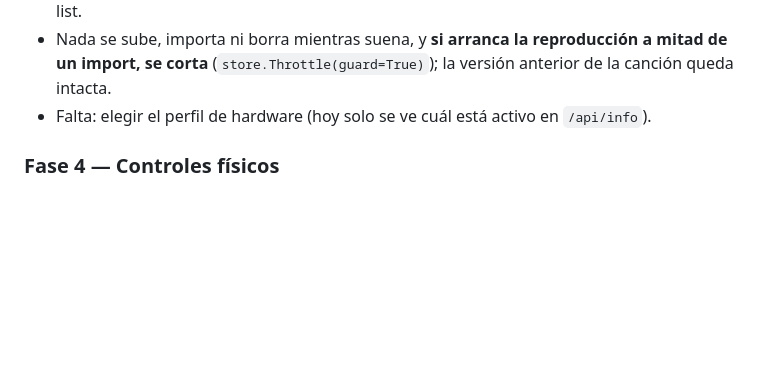
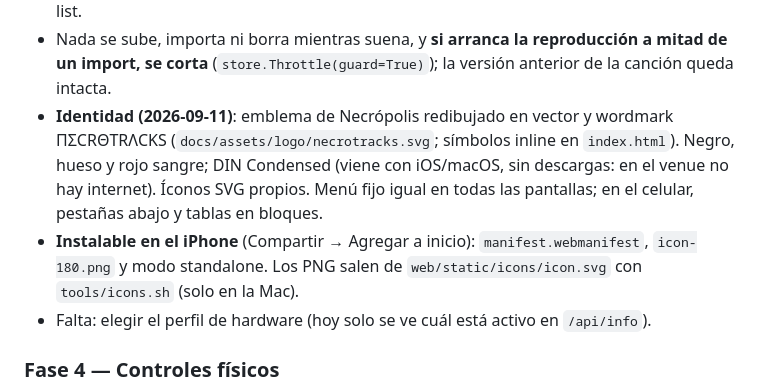
Before and after one commit to cyberiano/necrotracks, a Markdown page: docs/PLAN.md, the part around the change. GitHub-like rendering; blank space fills up the shorter version.

Commit message:
PLAN: identidad de Necrotracks y web instalable en el iPhone
Co-Authored-By: Claude Opus 5 <noreply@anthropic.com>

```diff
--- a/docs/PLAN.md
+++ b/docs/PLAN.md
@@ -205,6 +205,12 @@ Degrada bien: si se corta el WS, muestra "desconectado" y no bloquea nada.
   `/tmp`: es RAM (450 MB). Borrar canciones solo si no están en ninguna set list.
 - Nada se sube, importa ni borra mientras suena, y **si arranca la reproducción a mitad de un import,
   se corta** (`store.Throttle(guard=True)`); la versión anterior de la canción queda intacta.
+- **Identidad (2026-09-11)**: emblema de Necrópolis redibujado en vector y wordmark ΠΣCRΘTRΛCKS
+  (`docs/assets/logo/necrotracks.svg`; símbolos inline en `index.html`). Negro, hueso y rojo sangre;
+  DIN Condensed (viene con iOS/macOS, sin descargas: en el venue no hay internet). Íconos SVG propios.
+  Menú fijo igual en todas las pantallas; en el celular, pestañas abajo y tablas en bloques.
+- **Instalable en el iPhone** (Compartir → Agregar a inicio): `manifest.webmanifest`, `icon-180.png` y
+  modo standalone. Los PNG salen de `web/static/icons/icon.svg` con `tools/icons.sh` (solo en la Mac).
 - Falta: elegir el perfil de hardware (hoy solo se ve cuál está activo en `/api/info`).
 
 ### Fase 4 — Controles físicos
```
